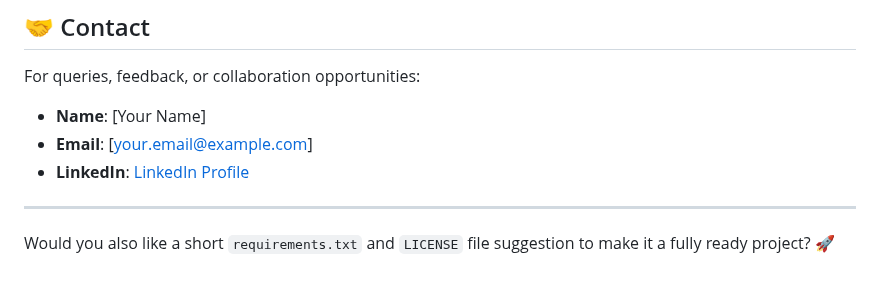
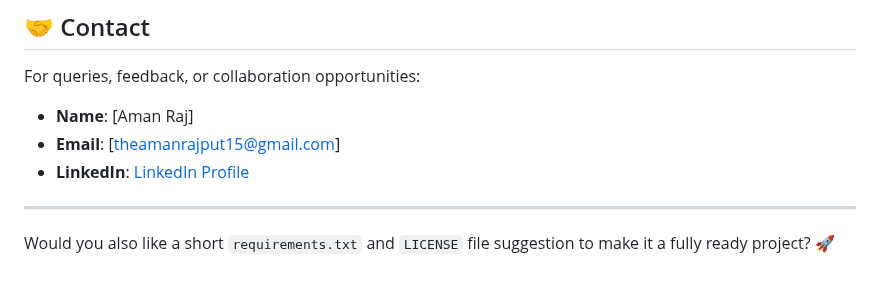
Before and after one commit to iamanrajput/Graduate-Books, a Markdown page: README.md, the part around one of its changes. Drawn GitHub-style.

```diff
--- a/README.md
+++ b/README.md
@@ -108,9 +108,9 @@ This project is open-source and available under the [MIT License](LICENSE).
 ## 🤝 Contact
 For queries, feedback, or collaboration opportunities:
 
-- **Name**: [Your Name]
-- **Email**: [your.email@example.com]
-- **LinkedIn**: [LinkedIn Profile](https://www.linkedin.com/)
+- **Name**: [Aman Raj]
+- **Email**: [theamanrajput15@gmail.com]
+- **LinkedIn**: [LinkedIn Profile](https://www.linkedin.com/theamanrajput)
 
 ---
 
```
Also changed, not shown: other parts of README.md (+2 -2 lines).
